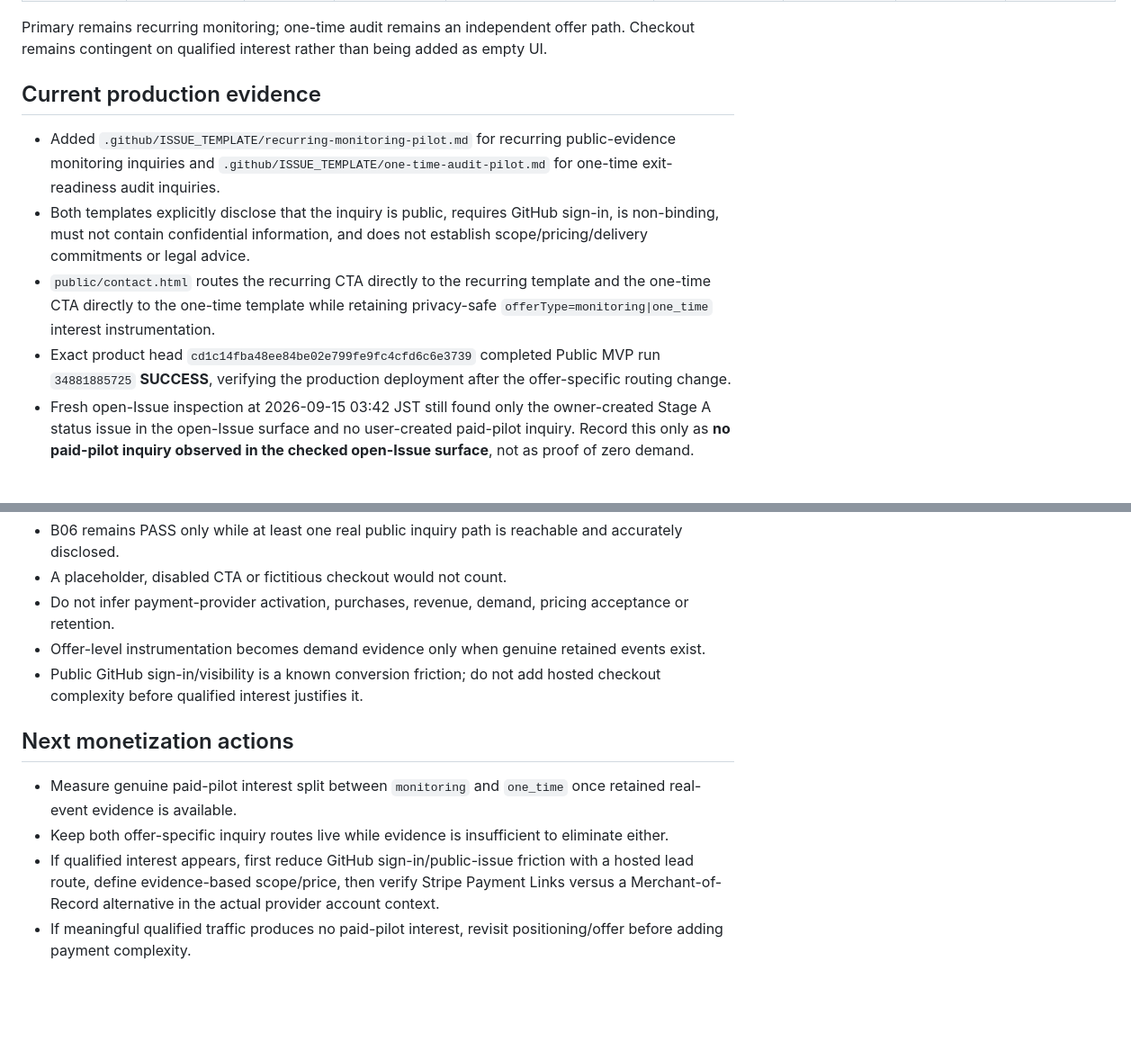
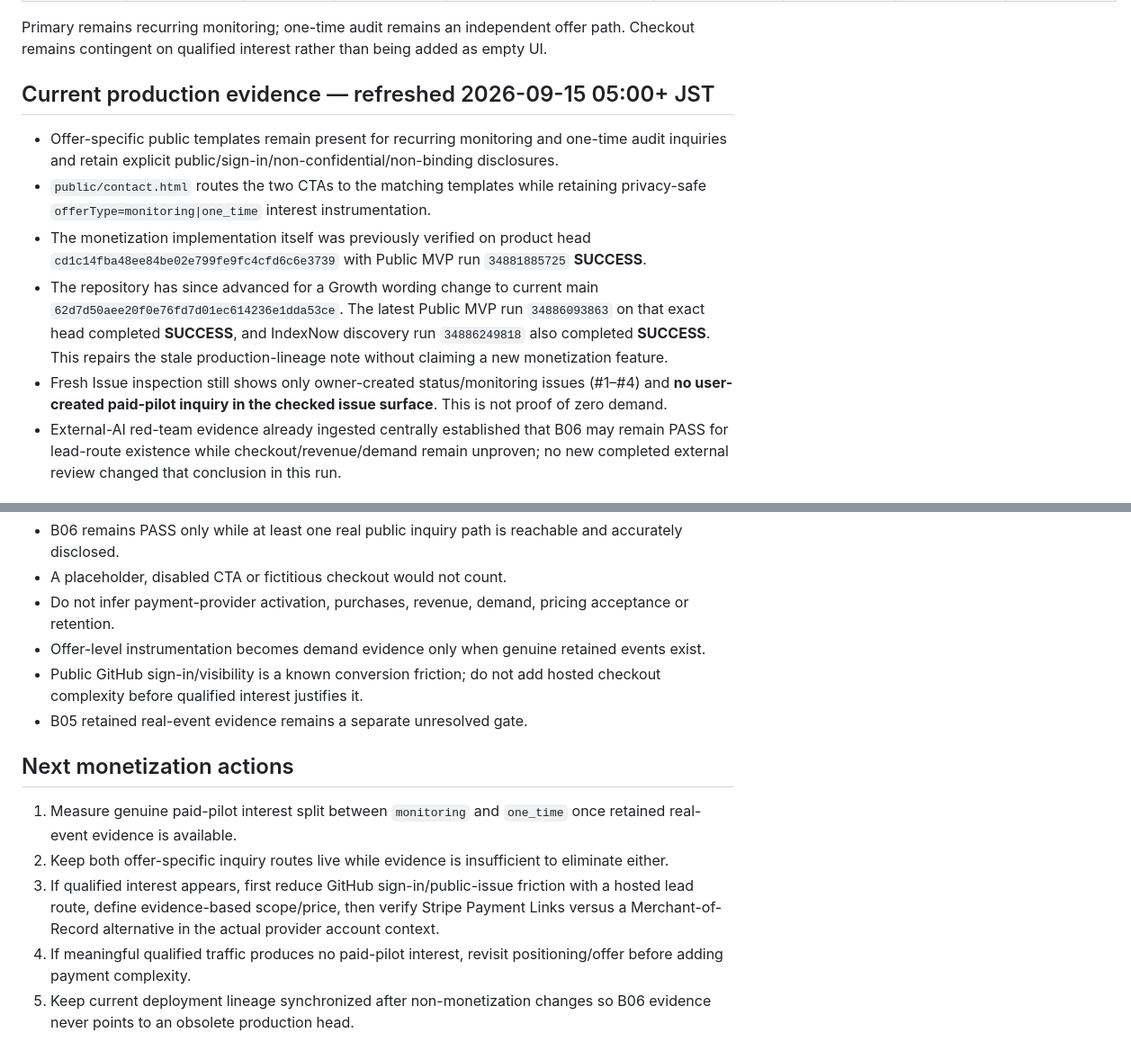
Before and after one commit to Hirokimm/data-act-exit-audit, a Markdown page: MONETIZATION.md, 2 parts joined by grey strips. Shown at 90% size. Drawn GitHub-style; blank space fills up the shorter version.

Commit message:
monetization: sync latest production lineage and inquiry evidence

```diff
--- a/MONETIZATION.md
+++ b/MONETIZATION.md
@@ -19,11 +19,12 @@ Last verified: 2026-09-15 03:42 JST
 
 Primary remains recurring monitoring; one-time audit remains an independent offer path. Checkout remains contingent on qualified interest rather than being added as empty UI.
 
-## Current production evidence
+## Current production evidence — refreshed 2026-09-15 05:00+ JST
 
-- Added `.github/ISSUE_TEMPLATE/recurring-monitoring-pilot.md` for recurring public-evidence monitoring inquiries and `.github/ISSUE_TEMPLATE/one-time-audit-pilot.md` for one-time exit-readiness audit inquiries.
-- Both templates explicitly disclose that the inquiry is public, requires GitHub sign-in, is non-binding, must not contain confidential information, and does not establish scope/pricing/delivery commitments or legal advice.
-- `public/contact.html` routes the recurring CTA directly to the recurring template and the one-time CTA directly to the one-time template while retaining privacy-safe `offerType=monitoring|one_time` interest instrumentation.
-- Exact product head `cd1c14fba48ee84be02e799fe9fc4cfd6c6e3739` completed Public MVP run `34881885725` **SUCCESS**, verifying the production deployment after the offer-specific routing change.
-- Fresh open-Issue inspection at 2026-09-15 03:42 JST still found only the owner-created Stage A status issue in the open-Issue surface and no user-created paid-pilot inquiry. Record this only as **no paid-pilot inquiry observed in the checked open-Issue surface**, not as proof of zero demand.
+- Offer-specific public templates remain present for recurring monitoring and one-time audit inquiries and retain explicit public/sign-in/non-confidential/non-binding disclosures.
+- `public/contact.html` routes the two CTAs to the matching templates while retaining privacy-safe `offerType=monitoring|one_time` interest instrumentation.
+- The monetization implementation itself was previously verified on product head `cd1c14fba48ee84be02e799fe9fc4cfd6c6e3739` with Public MVP run `34881885725` **SUCCESS**.
+- The repository has since advanced for a Growth wording change to current main `62d7d50aee20f0e76fd7d01ec614236e1dda53ce`. The latest Public MVP run `34886093863` on that exact head completed **SUCCESS**, and IndexNow discovery run `34886249818` also completed **SUCCESS**. This repairs the stale production-lineage note without claiming a new monetization feature.
+- Fresh Issue inspection still shows only owner-created status/monitoring issues (#1–#4) and **no user-created paid-pilot inquiry in the checked issue surface**. This is not proof of zero demand.
+- External-AI red-team evidence already ingested centrally established that B06 may remain PASS for lead-route existence while checkout/revenue/demand remain unproven; no new completed external review changed that conclusion in this run.
 
@@ -43,10 +45,12 @@ Primary remains recurring monitoring; one-time audit remains an independent offe
 - Do not infer payment-provider activation, purchases, revenue, demand, pricing acceptance or retention.
 - Offer-level instrumentation becomes demand evidence only when genuine retained events exist.
 - Public GitHub sign-in/visibility is a known conversion friction; do not add hosted checkout complexity before qualified interest justifies it.
+- B05 retained real-event evidence remains a separate unresolved gate.
 
 ## Next monetization actions
 
-- Measure genuine paid-pilot interest split between `monitoring` and `one_time` once retained real-event evidence is available.
-- Keep both offer-specific inquiry routes live while evidence is insufficient to eliminate either.
-- If qualified interest appears, first reduce GitHub sign-in/public-issue friction with a hosted lead route, define evidence-based scope/price, then verify Stripe Payment Links versus a Merchant-of-Record alternative in the actual provider account context.
-- If meaningful qualified traffic produces no paid-pilot interest, revisit positioning/offer before adding payment complexity.
+1. Measure genuine paid-pilot interest split between `monitoring` and `one_time` once retained real-event evidence is available.
+2. Keep both offer-specific inquiry routes live while evidence is insufficient to eliminate either.
+3. If qualified interest appears, first reduce GitHub sign-in/public-issue friction with a hosted lead route, define evidence-based scope/price, then verify Stripe Payment Links versus a Merchant-of-Record alternative in the actual provider account context.
+4. If meaningful qualified traffic produces no paid-pilot interest, revisit positioning/offer before adding payment complexity.
+5. Keep current deployment lineage synchronized after non-monetization changes so B06 evidence never points to an obsolete production head.
```
Also changed, not shown: other parts of MONETIZATION.md (+7 -6 lines).
